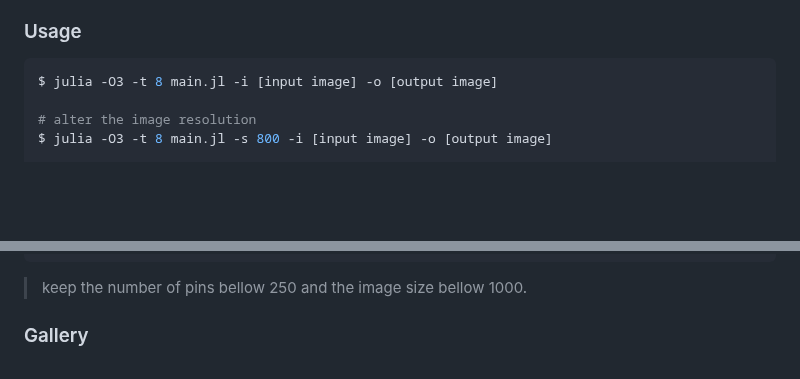
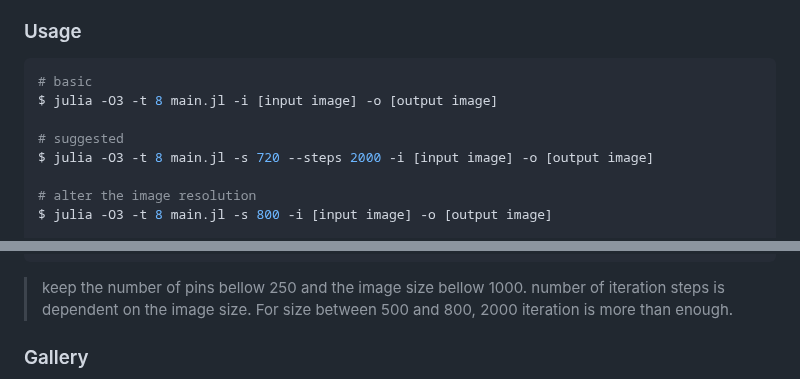
Before and after one commit to neumann-mlucas/StringArt.jl, a Markdown page: README.md, 2 parts joined by grey strips. Drawn GitHub-style; blank space fills up the shorter version.

````diff
--- a/README.md
+++ b/README.md
@@ -54,7 +54,11 @@ The Libraries:
 ### Usage
 
 ```bash
+# basic
 $ julia -O3 -t 8 main.jl -i [input image] -o [output image]
+
+# suggested
+$ julia -O3 -t 8 main.jl -s 720 --steps 2000 -i [input image] -o [output image]
 
 # alter the image resolution
 $ julia -O3 -t 8 main.jl -s 800 -i [input image] -o [output image]
@@ -88,5 +92,6 @@ optional arguments:
 ```
 
 > keep the number of pins bellow 250 and the image size bellow 1000.
+> number of iteration steps is dependent on the image size. For size between 500 and 800, 2000 iteration is more than enough.
 
 ### Gallery
````
Also changed, not shown: other parts of README.md (+20 -0 lines), examples/david_02.png (added), examples/david_rgb.png (added), examples/dog.png (added), examples/einstein.png (added).
